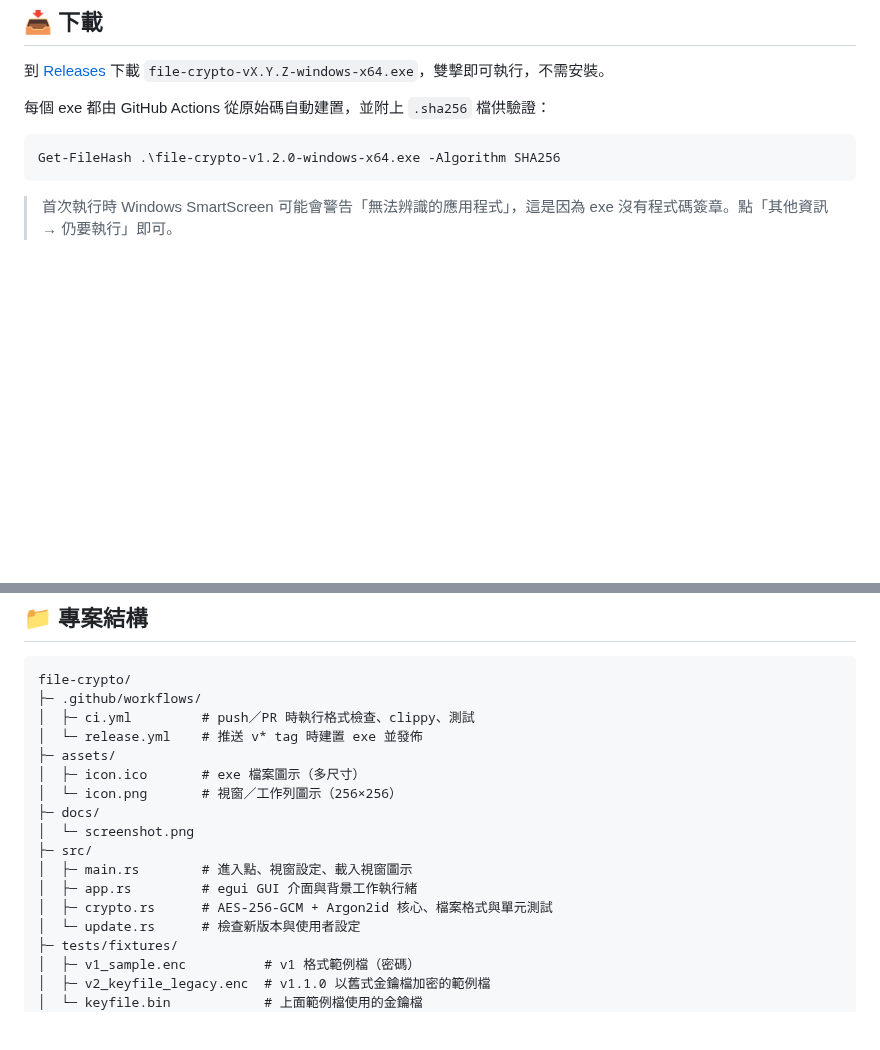
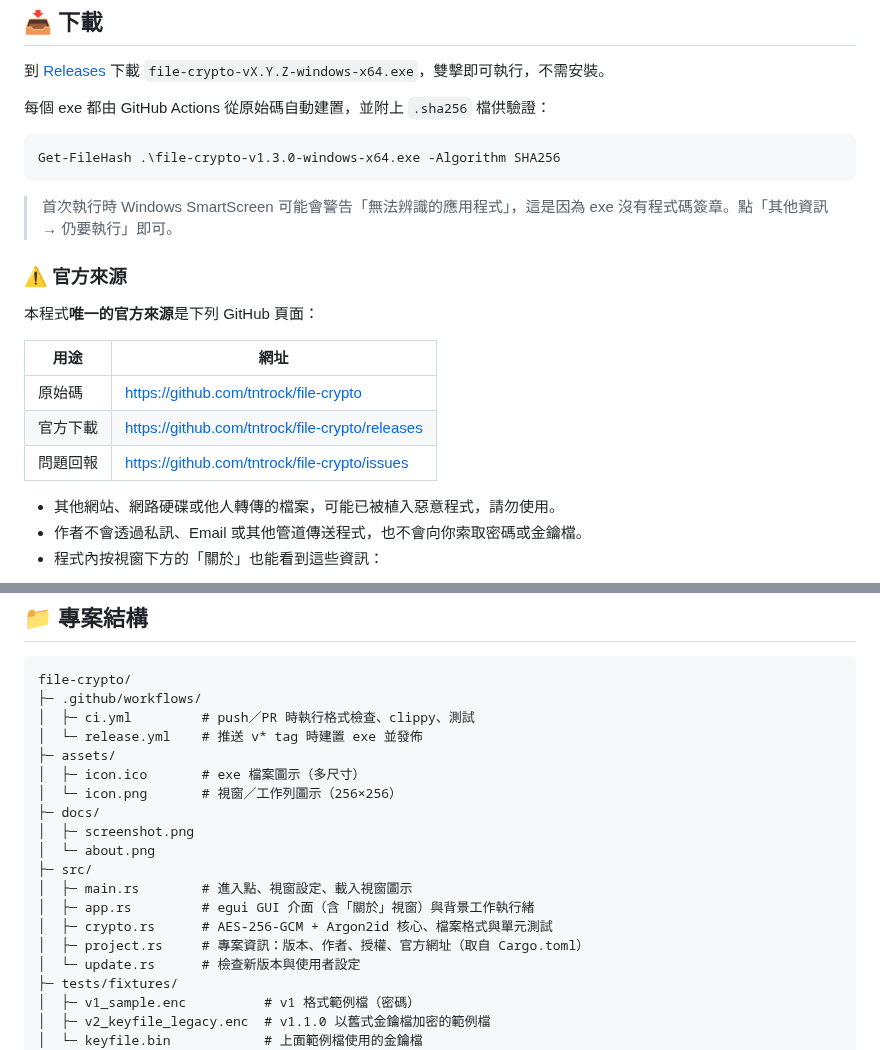
Before and after one commit to tntrock/file-crypto, a Markdown page: README.md, 2 parts joined by grey strips. Drawn GitHub-style; blank space fills up the shorter version.

````diff
--- a/README.md
+++ b/README.md
@@ -16,7 +16,22 @@
 每個 exe 都由 GitHub Actions 從原始碼自動建置，並附上 `.sha256` 檔供驗證：
 
 ```powershell
-Get-FileHash .\file-crypto-v1.2.0-windows-x64.exe -Algorithm SHA256
+Get-FileHash .\file-crypto-v1.3.0-windows-x64.exe -Algorithm SHA256
 ```
 
 > 首次執行時 Windows SmartScreen 可能會警告「無法辨識的應用程式」，這是因為 exe 沒有程式碼簽章。點「其他資訊 → 仍要執行」即可。
+
+### ⚠️ 官方來源
+
+本程式**唯一的官方來源**是下列 GitHub 頁面：
+
+| 用途 | 網址 |
+|---|---|
+| 原始碼 | https://github.com/tntrock/file-crypto |
+| 官方下載 | https://github.com/tntrock/file-crypto/releases |
+| 問題回報 | https://github.com/tntrock/file-crypto/issues |
+
+- 其他網站、網路硬碟或他人轉傳的檔案，可能已被植入惡意程式，請勿使用。
+- 作者不會透過私訊、Email 或其他管道傳送程式，也不會向你索取密碼或金鑰檔。
+- 程式內按視窗下方的「關於」也能看到這些資訊：
+
@@ -166,11 +182,13 @@ file-crypto/
 │  ├─ icon.ico       # exe 檔案圖示（多尺寸）
 │  └─ icon.png       # 視窗／工作列圖示（256×256）
 ├─ docs/
-│  └─ screenshot.png
+│  ├─ screenshot.png
+│  └─ about.png
 ├─ src/
 │  ├─ main.rs        # 進入點、視窗設定、載入視窗圖示
-│  ├─ app.rs         # egui GUI 介面與背景工作執行緒
+│  ├─ app.rs         # egui GUI 介面（含「關於」視窗）與背景工作執行緒
 │  ├─ crypto.rs      # AES-256-GCM + Argon2id 核心、檔案格式與單元測試
+│  ├─ project.rs     # 專案資訊：版本、作者、授權、官方網址（取自 Cargo.toml）
 │  └─ update.rs      # 檢查新版本與使用者設定
 ├─ tests/fixtures/
 │  ├─ v1_sample.enc          # v1 格式範例檔（密碼）
````
Also changed, not shown: other parts of README.md (+1 -0 lines), docs/about.png (added), 6 other files.
